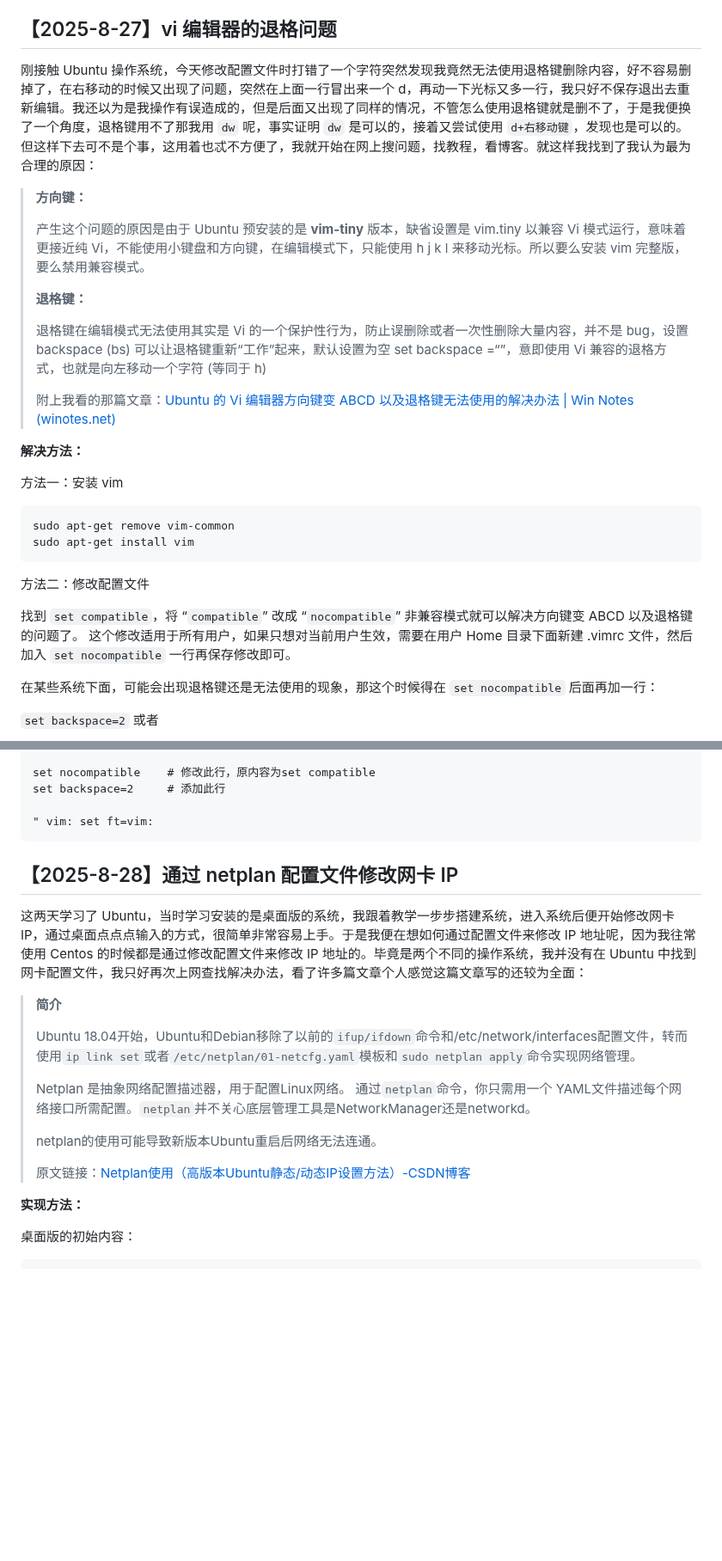
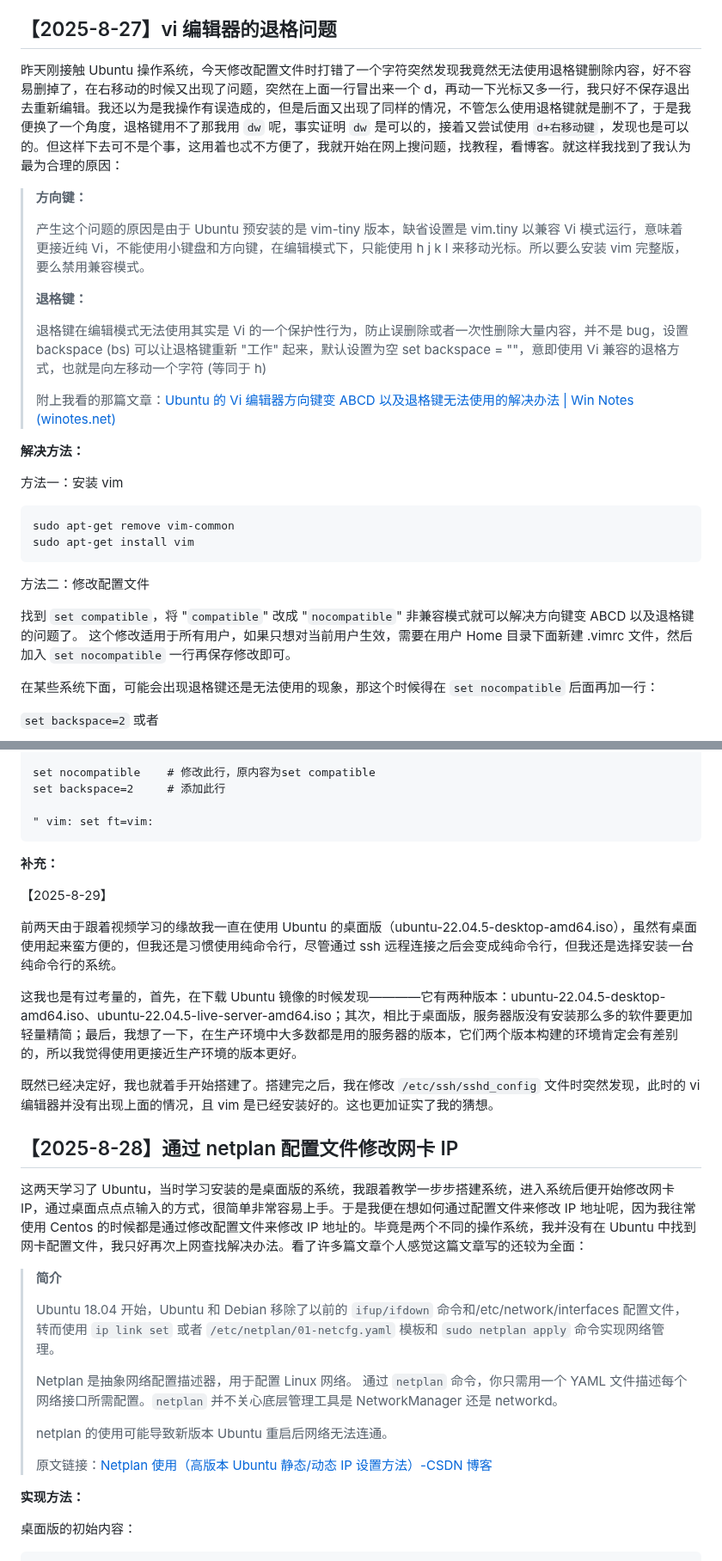
Before and after one commit to DJuncn/Ubuntu-Learning-Odyssey, a Markdown page: README.md, 2 parts joined by grey strips. Shown at 86% size. Drawn GitHub-style; blank space fills up the shorter version.

````diff
--- a/README.md
+++ b/README.md
@@ -12,15 +12,15 @@
 
 ## 【2025-8-27】vi 编辑器的退格问题
 
-刚接触 Ubuntu 操作系统，今天修改配置文件时打错了一个字符突然发现我竟然无法使用退格键删除内容，好不容易删掉了，在右移动的时候又出现了问题，突然在上面一行冒出来一个 d，再动一下光标又多一行，我只好不保存退出去重新编辑。我还以为是我操作有误造成的，但是后面又出现了同样的情况，不管怎么使用退格键就是删不了，于是我便换了一个角度，退格键用不了那我用 `dw` 呢，事实证明 `dw` 是可以的，接着又尝试使用 `d+右移动键`，发现也是可以的。但这样下去可不是个事，这用着也忒不方便了，我就开始在网上搜问题，找教程，看博客。就这样我找到了我认为最为合理的原因：
+昨天刚接触 Ubuntu 操作系统，今天修改配置文件时打错了一个字符突然发现我竟然无法使用退格键删除内容，好不容易删掉了，在右移动的时候又出现了问题，突然在上面一行冒出来一个 d，再动一下光标又多一行，我只好不保存退出去重新编辑。我还以为是我操作有误造成的，但是后面又出现了同样的情况，不管怎么使用退格键就是删不了，于是我便换了一个角度，退格键用不了那我用 `dw` 呢，事实证明 `dw` 是可以的，接着又尝试使用 `d+右移动键`，发现也是可以的。但这样下去可不是个事，这用着也忒不方便了，我就开始在网上搜问题，找教程，看博客。就这样我找到了我认为最为合理的原因：
 
 > **方向键：**
 >
-> 产生这个问题的原因是由于 Ubuntu 预安装的是 **vim-tiny** 版本，缺省设置是 vim.tiny 以兼容 Vi 模式运行，意味着更接近纯 Vi，不能使用小键盘和方向键，在编辑模式下，只能使用 h j k l 来移动光标。所以要么安装 vim 完整版，要么禁用兼容模式。
+> 产生这个问题的原因是由于 Ubuntu 预安装的是 vim-tiny 版本，缺省设置是 vim.tiny 以兼容 Vi 模式运行，意味着更接近纯 Vi，不能使用小键盘和方向键，在编辑模式下，只能使用 h j k l 来移动光标。所以要么安装 vim 完整版，要么禁用兼容模式。
 >
 > **退格键：**
 >
-> 退格键在编辑模式无法使用其实是 Vi 的一个保护性行为，防止误删除或者一次性删除大量内容，并不是 bug，设置 backspace (bs) 可以让退格键重新“工作”起来，默认设置为空 set backspace =“”，意即使用 Vi 兼容的退格方式，也就是向左移动一个字符 (等同于 h)
+> 退格键在编辑模式无法使用其实是 Vi 的一个保护性行为，防止误删除或者一次性删除大量内容，并不是 bug，设置 backspace (bs) 可以让退格键重新 "工作" 起来，默认设置为空 set backspace = ""，意即使用 Vi 兼容的退格方式，也就是向左移动一个字符 (等同于 h)
 >
 > 附上我看的那篇文章：[Ubuntu 的 Vi 编辑器方向键变 ABCD 以及退格键无法使用的解决办法 | Win Notes (winotes.net)](https://winotes.net/how-to-fix-arrow-key-that-display-abcd-in-vi-on-ubuntu/)
 
@@ -35,7 +35,7 @@ sudo apt-get install vim
 
 方法二：修改配置文件
 
-找到 `set compatible`，将 “`compatible`” 改成 “`nocompatible`” 非兼容模式就可以解决方向键变 ABCD 以及退格键的问题了。
+找到 `set compatible`，将 "`compatible`" 改成 "`nocompatible`" 非兼容模式就可以解决方向键变 ABCD 以及退格键的问题了。
 这个修改适用于所有用户，如果只想对当前用户生效，需要在用户 Home 目录下面新建 .vimrc 文件，然后加入 `set nocompatible` 一行再保存修改即可。
 
 在某些系统下面，可能会出现退格键还是无法使用的现象，那这个时候得在 `set nocompatible` 后面再加一行：
@@ -72,21 +72,31 @@ set backspace=2		# 添加此行
 " vim: set ft=vim:
 ```
 
+**补充：**
+
+【2025-8-29】
+
+前两天由于跟着视频学习的缘故我一直在使用 Ubuntu 的桌面版（ubuntu-22.04.5-desktop-amd64.iso），虽然有桌面使用起来蛮方便的，但我还是习惯使用纯命令行，尽管通过 ssh 远程连接之后会变成纯命令行，但我还是选择安装一台纯命令行的系统。
+
+这我也是有过考量的，首先，在下载 Ubuntu 镜像的时候发现————它有两种版本：ubuntu-22.04.5-desktop-amd64.iso、ubuntu-22.04.5-live-server-amd64.iso；其次，相比于桌面版，服务器版没有安装那么多的软件要更加轻量精简；最后，我想了一下，在生产环境中大多数都是用的服务器的版本，它们两个版本构建的环境肯定会有差别的，所以我觉得使用更接近生产环境的版本更好。
+
+既然已经决定好，我也就着手开始搭建了。搭建完之后，我在修改 `/etc/ssh/sshd_config` 文件时突然发现，此时的 vi 编辑器并没有出现上面的情况，且 vim 是已经安装好的。这也更加证实了我的猜想。
+
 
 
 ## 【2025-8-28】通过 netplan 配置文件修改网卡 IP
 
-这两天学习了 Ubuntu，当时学习安装的是桌面版的系统，我跟着教学一步步搭建系统，进入系统后便开始修改网卡 IP，通过桌面点点点输入的方式，很简单非常容易上手。于是我便在想如何通过配置文件来修改 IP 地址呢，因为我往常使用 Centos 的时候都是通过修改配置文件来修改 IP 地址的。毕竟是两个不同的操作系统，我并没有在 Ubuntu 中找到网卡配置文件，我只好再次上网查找解决办法，看了许多篇文章个人感觉这篇文章写的还较为全面：
+这两天学习了 Ubuntu，当时学习安装的是桌面版的系统，我跟着教学一步步搭建系统，进入系统后便开始修改网卡 IP，通过桌面点点点输入的方式，很简单非常容易上手。于是我便在想如何通过配置文件来修改 IP 地址呢，因为我往常使用 Centos 的时候都是通过修改配置文件来修改 IP 地址的。毕竟是两个不同的操作系统，我并没有在 Ubuntu 中找到网卡配置文件，我只好再次上网查找解决办法。看了许多篇文章个人感觉这篇文章写的还较为全面：
 
 > **简介**
 >
-> Ubuntu 18.04开始，Ubuntu和Debian移除了以前的`ifup/ifdown`命令和/etc/network/interfaces配置文件，转而使用`ip link set`或者`/etc/netplan/01-netcfg.yaml`模板和`sudo netplan apply`命令实现网络管理。
+> Ubuntu 18.04 开始，Ubuntu 和 Debian 移除了以前的 `ifup/ifdown` 命令和/etc/network/interfaces 配置文件，转而使用 `ip link set` 或者 `/etc/netplan/01-netcfg.yaml` 模板和 `sudo netplan apply` 命令实现网络管理。
 >
-> Netplan 是抽象网络配置描述器，用于配置Linux网络。 通过`netplan`命令，你只需用一个 YAML文件描述每个网络接口所需配置。`netplan`并不关心底层管理工具是NetworkManager还是networkd。
+> Netplan 是抽象网络配置描述器，用于配置 Linux 网络。 通过 `netplan` 命令，你只需用一个 YAML 文件描述每个网络接口所需配置。`netplan` 并不关心底层管理工具是 NetworkManager 还是 networkd。
 >
-> netplan的使用可能导致新版本Ubuntu重启后网络无法连通。
+> netplan 的使用可能导致新版本 Ubuntu 重启后网络无法连通。
 >
-> 原文链接：[Netplan使用（高版本Ubuntu静态/动态IP设置方法）-CSDN博客](https://blog.csdn.net/bigbaojian/article/details/125396045)
+> 原文链接：[Netplan 使用（高版本 Ubuntu 静态/动态 IP 设置方法）-CSDN 博客](https://blog.csdn.net/bigbaojian/article/details/125396045)
 
 **实现方法：**
 
````
Also changed, not shown: other parts of README.md (+37 -7 lines).
